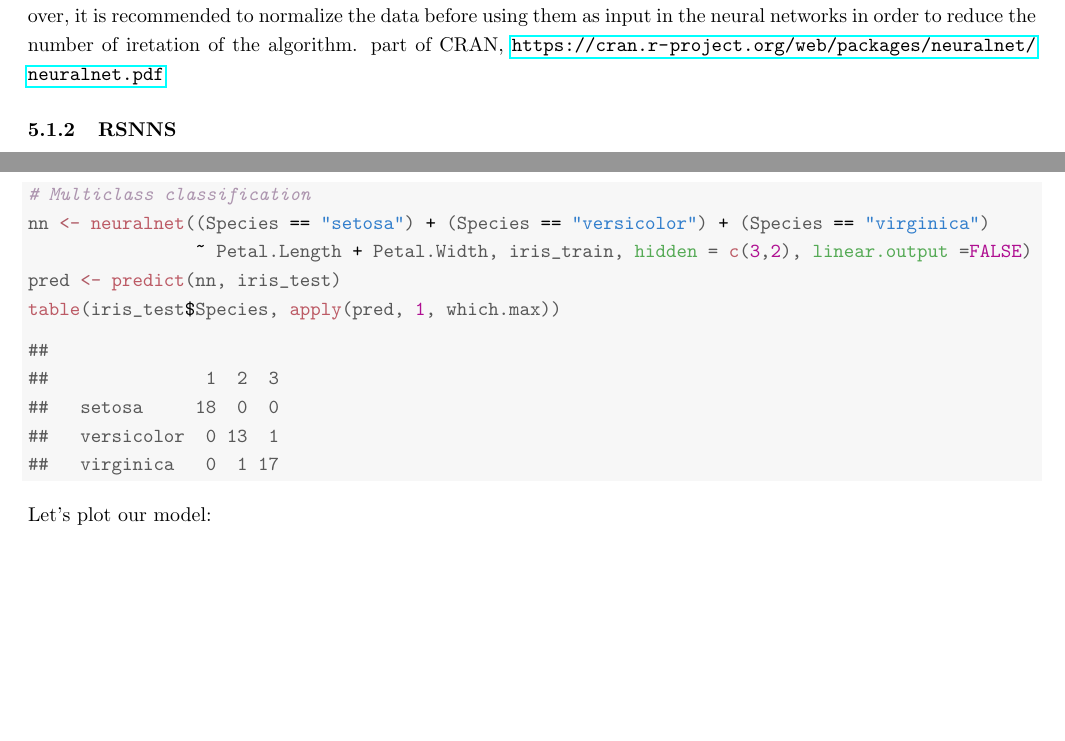
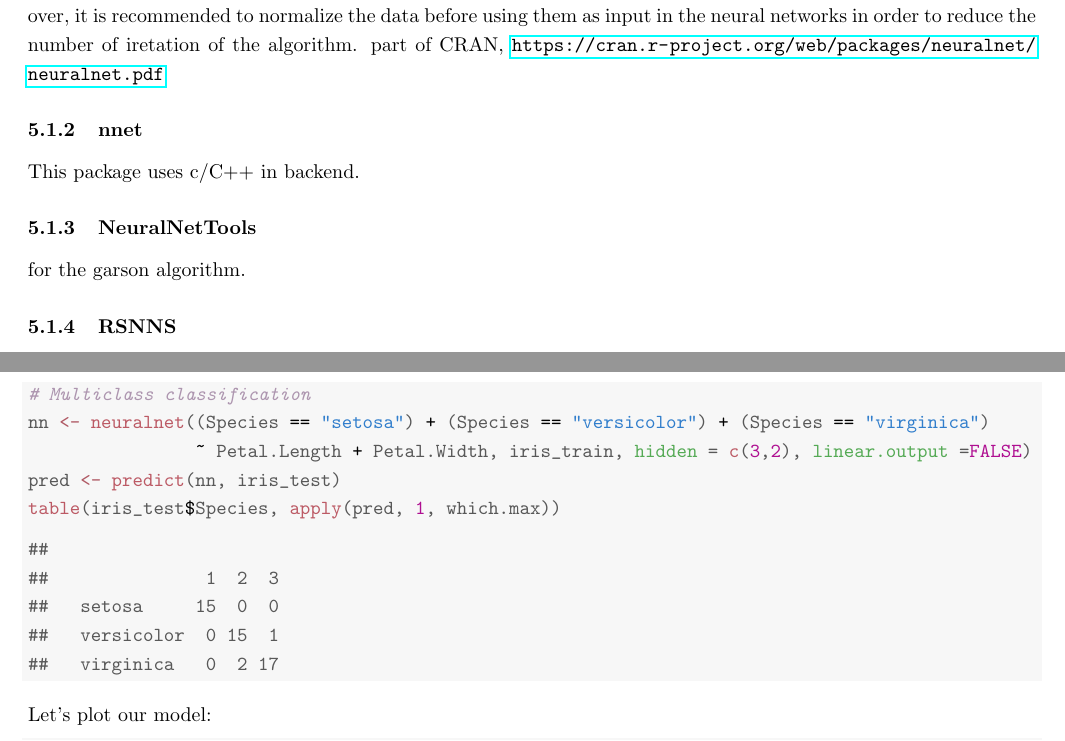
Before and after one commit to AdrienHdz/DeepLearninginR, a LaTeX document (report_knitr.tex): two parts of pages 8 and 11 of 12, joined at a grey line, cut so that both start at the same text, the shorter picture padded with empty space. Compiled offline with pdfLaTeX.

Commit message:
modifications mineures

```diff
--- a/report_knitr.tex
+++ b/report_knitr.tex
@@ -279,7 +279,15 @@ By default, the algorithm uses only 1 hidden neuron, it could be more benefitial
 
 One of the disadvantage of this package is that it requires some data preprocessing as it only works with numeric inputs. Therefore, factor variables will need to be transformed into dummies during the preprocessing phase. Moreover, it is recommended to normalize the data before using them as input in the neural networks in order to reduce the number of iretation of the algorithm.
 part of CRAN, \url{https://cran.r-project.org/web/packages/neuralnet/neuralnet.pdf}
+
+\subsubsection{nnet}
+This package uses c/C++ in backend.
+
+\subsubsection{NeuralNetTools}
+for the garson algorithm.
+
 \subsubsection{RSNNS}
+
 
 Another package \textbf{RSNNS} (Bergmeir, 2019) allows to have access to a high view of the pakcage SNNS (Stuttgart Neural Network Simulator), containing several neural networks algorithms \ntodo[inline]{à creuser ce package}
 
@@ -418,9 +428,9 @@ Let's build our model for a multiclass classification and predict.
 \begin{verbatim}
 ##
 ##               1  2  3
-##   setosa     18  0  0
-##   versicolor  0 13  1
-##   virginica   0  1 17
+##   setosa     15  0  0
+##   versicolor  0 15  1
+##   virginica   0  2 17
 \end{verbatim}
 \end{kframe}
 \end{knitrout}
```
Also changed, not shown: report_knitr-concordance.tex (+1 -1 lines), report_knitr.pdf, report_knitr.tex (22 more changed lines), 3 other files.
